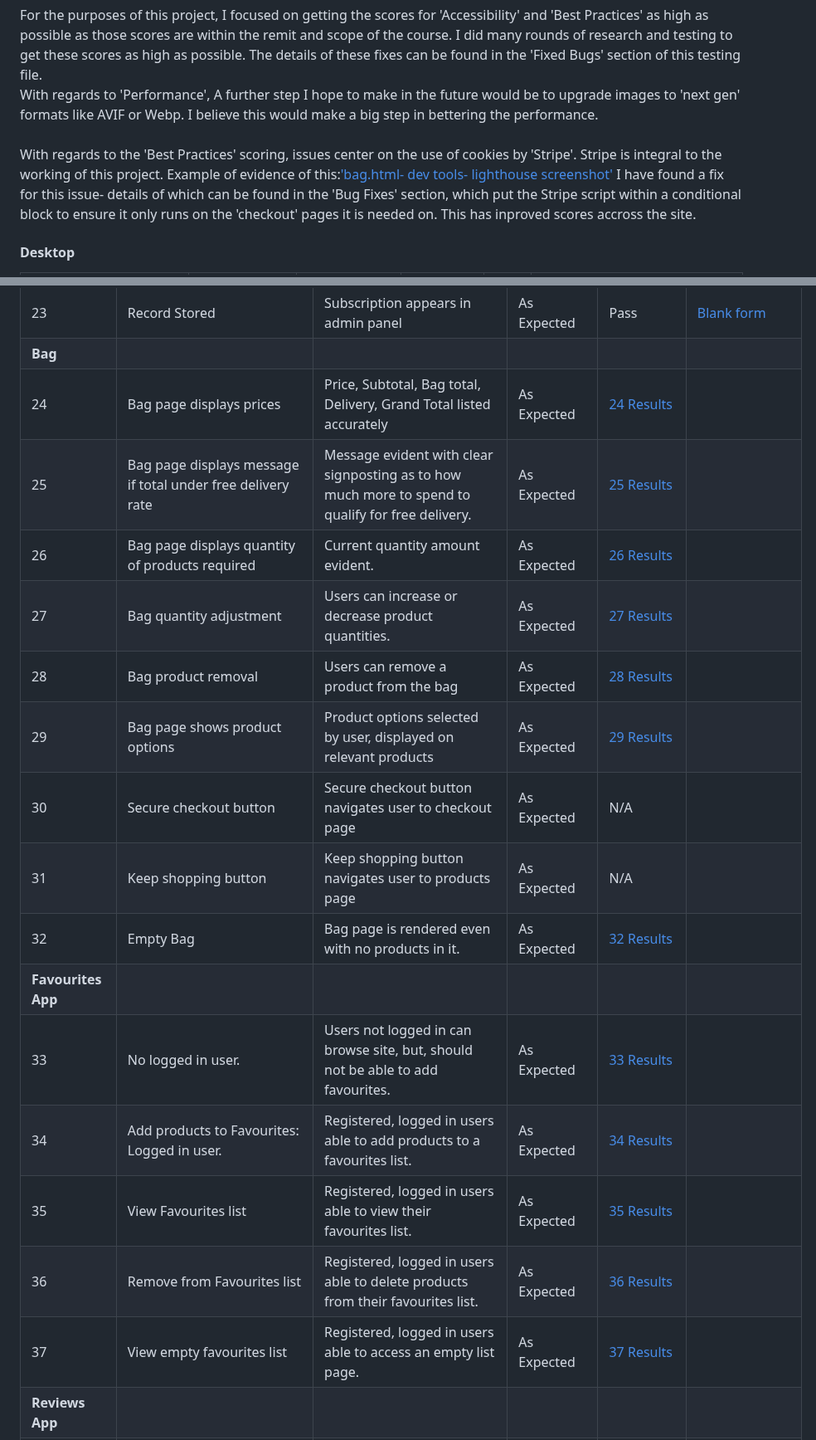
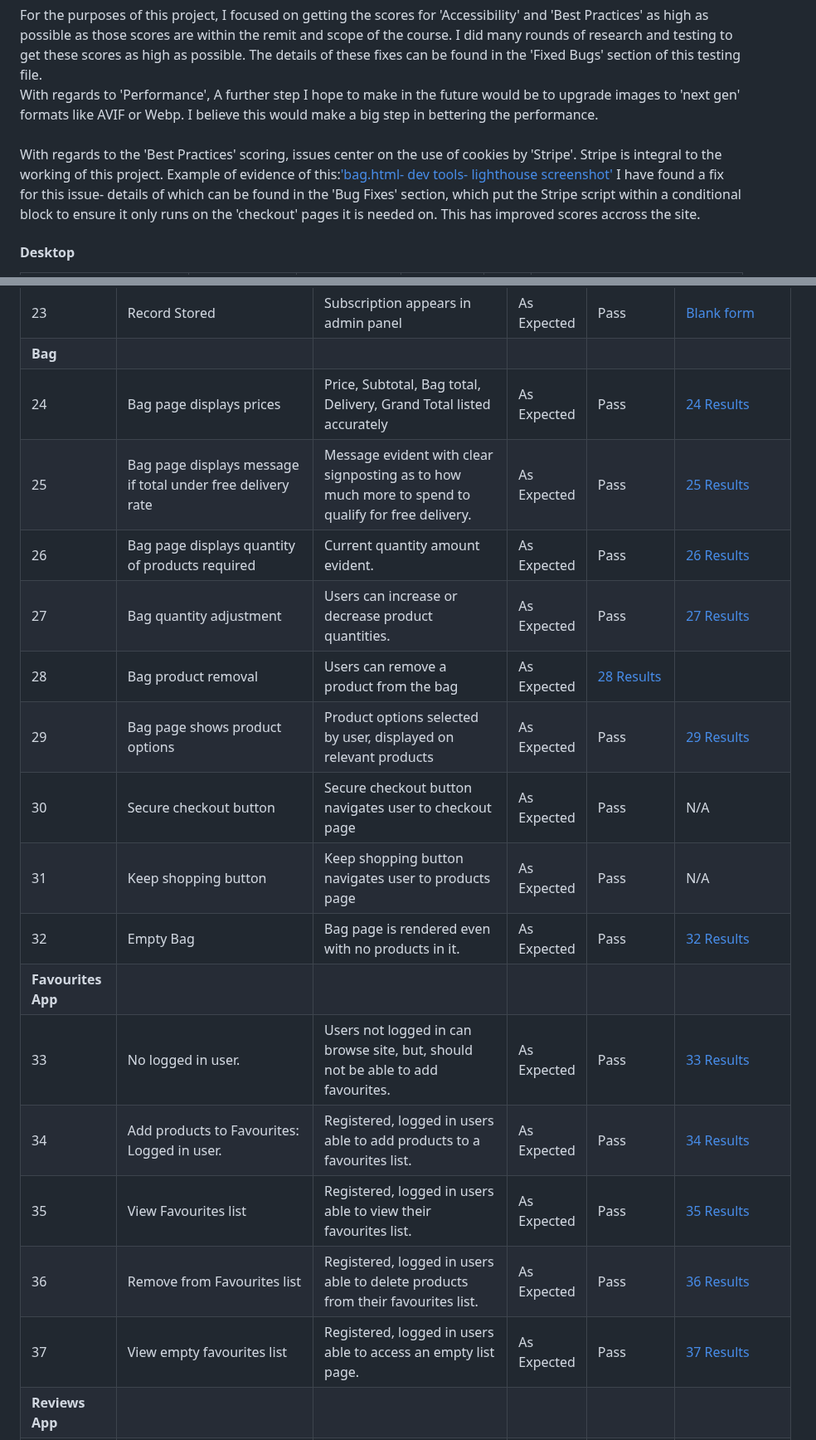
Before and after one commit to AlexandraEL9/KIS-MS4, a Markdown page: TESTING.md, 2 parts joined by grey strips. Shown at 83% size. Drawn GitHub-style.

```diff
--- a/TESTING.md
+++ b/TESTING.md
@@ -167,7 +167,7 @@ I used [Code Institute's Python Linter](https://pep8ci.herokuapp.com/) to lint m
 During the first round of testing I saw some disappointing scores for 'Performance' and 'Best Practices'. <br> <br  >
 For the purposes of this project, I focused on getting the scores for 'Accessibility' and 'Best Practices' as high as possible as those scores are within the remit and scope of the course. I did many rounds of research and testing to get these scores as high as possible. The details of these fixes can be found in the 'Fixed Bugs' section of this testing file. <br   >
 With regards to 'Performance', A further step I hope to make in the future would be to upgrade images to 'next gen' formats like AVIF or Webp. I believe this would make a big step in bettering the performance. <br> <br  >
-With regards to the 'Best Practices' scoring, issues center on the use of cookies by 'Stripe'. Stripe is integral to the working of this project. Example of evidence of this:['bag.html- dev tools- lighthouse screenshot'](/docs/testing/lighthouse-testing/bag-lighthouse-screenshot.png) I have found a fix for this issue- details of which can be found in the 'Bug Fixes' section, which put the Stripe script within a conditional block to ensure it only runs on the 'checkout' pages it is needed on. This has inproved scores accross the site.
+With regards to the 'Best Practices' scoring, issues center on the use of cookies by 'Stripe'. Stripe is integral to the working of this project. Example of evidence of this:['bag.html- dev tools- lighthouse screenshot'](/docs/testing/lighthouse-testing/bag-lighthouse-screenshot.png) I have found a fix for this issue- details of which can be found in the 'Bug Fixes' section, which put the Stripe script within a conditional block to ensure it only runs on the 'checkout' pages it is needed on. This has improved scores accross the site.
 
 
 #### Desktop
@@ -291,19 +291,19 @@ With regards to the 'Best Practices' scoring, issues center on the use of cookie
 | 22 | Submit button |  Success message when correct form submitted   | As Expected | Pass | [22 Results](./docs/testing/full-feature/feature-test-22.png)   |
 | 23 | Record Stored |  Subscription appears in admin panel   | As Expected | Pass | [Blank form](./docs/testing/full-feature/feature-test-23.png)   |
 | **Bag** |  |  |  |  |   |
-| 24 | Bag page displays prices |  Price, Subtotal, Bag total, Delivery, Grand Total listed accurately | As Expected | [24 Results](./docs/testing/full-feature/feature-test-24.png) |
-| 25 | Bag page displays message if total under free delivery rate |  Message evident with clear signposting as to how much more to spend to qualify for free delivery. | As Expected | [25 Results](./docs/testing/full-feature/feature-test-25.png) |
-| 26 | Bag page displays quantity of products required |  Current quantity amount evident. | As Expected | [26 Results](./docs/testing/full-feature/feature-test-26.png) |
-| 27 | Bag quantity adjustment |  Users can increase or decrease product quantities. | As Expected | [27 Results](./docs/testing/full-feature/feature-test-27.png) |
+| 24 | Bag page displays prices |  Price, Subtotal, Bag total, Delivery, Grand Total listed accurately | As Expected | Pass | [24 Results](./docs/testing/full-feature/feature-test-24.png) |
+| 25 | Bag page displays message if total under free delivery rate |  Message evident with clear signposting as to how much more to spend to qualify for free delivery. | As Expected | Pass | [25 Results](./docs/testing/full-feature/feature-test-25.png) |
+| 26 | Bag page displays quantity of products required |  Current quantity amount evident. | As Expected | Pass | [26 Results](./docs/testing/full-feature/feature-test-26.png) |
+| 27 | Bag quantity adjustment |  Users can increase or decrease product quantities. | As Expected | Pass | [27 Results](./docs/testing/full-feature/feature-test-27.png) |
 | 28 | Bag product removal |  Users can remove a product from the bag | As Expected | [28 Results](./docs/testing/full-feature/feature-test-28.png) |
-| 29 | Bag page shows product options |  Product options selected by user, displayed on relevant products | As Expected | [29 Results](./docs/testing/full-feature/feature-test-29.png)  |
-| 30 | Secure checkout button |  Secure checkout button navigates user to checkout page | As Expected | N/A |
-| 31 | Keep shopping button |  Keep shopping button navigates user to products page | As Expected | N/A |
-| 32 | Empty Bag |  Bag page is rendered even with no products in it. | As Expected | [32 Results](./docs/testing/full-feature/feature-test-32.png) |
+| 29 | Bag page shows product options |  Product options selected by user, displayed on relevant products | As Expected | Pass  | [29 Results](./docs/testing/full-feature/feature-test-29.png) |
+| 30 | Secure checkout button |  Secure checkout button navigates user to checkout page | As Expected | Pass | N/A |
+| 31 | Keep shopping button |  Keep shopping button navigates user to products page | As Expected | Pass | N/A |
+| 32 | Empty Bag |  Bag page is rendered even with no products in it. | As Expected | Pass | [32 Results](./docs/testing/full-feature/feature-test-32.png) |
 | **Favourites App** |  |  |  |  |   |
-| 33 | No logged in user. |  Users not logged in can browse site, but, should not be able to add favourites. | As Expected | [33 Results](./docs/testing/full-feature/feature-test-33.png) |
-| 34 | Add products to Favourites: Logged in user. |   Registered, logged in users able to add products to a favourites list. | As Expected | [34 Results](./docs/testing/full-feature/feature-test-34.png) |
-| 35 | View Favourites list |   Registered, logged in users able to view their favourites list. | As Expected | [35 Results](./docs/testing/full-feature/feature-test-35.png) |
-| 36 | Remove from Favourites list |   Registered, logged in users able to delete products from their favourites list. | As Expected | [36 Results](./docs/testing/full-feature/feature-test-36.png) |
-| 37 | View empty favourites list |   Registered, logged in users able to access an empty list page. | As Expected | [37 Results](./docs/testing/full-feature/feature-test-37.png) |
+| 33 | No logged in user. |  Users not logged in can browse site, but, should not be able to add favourites. | As Expected | Pass | [33 Results](./docs/testing/full-feature/feature-test-33.png) |
+| 34 | Add products to Favourites: Logged in user. |   Registered, logged in users able to add products to a favourites list. | As Expected | Pass | [34 Results](./docs/testing/full-feature/feature-test-34.png) |
+| 35 | View Favourites list |   Registered, logged in users able to view their favourites list. | As Expected | Pass | [35 Results](./docs/testing/full-feature/feature-test-35.png) |
+| 36 | Remove from Favourites list |   Registered, logged in users able to delete products from their favourites list. | As Expected | Pass | [36 Results](./docs/testing/full-feature/feature-test-36.png) |
+| 37 | View empty favourites list |   Registered, logged in users able to access an empty list page. | As Expected | Pass | [37 Results](./docs/testing/full-feature/feature-test-37.png) |
 | **Reviews App** |  |  |  |  |   |
```
Also changed, not shown: other parts of TESTING.md (+29 -29 lines).
